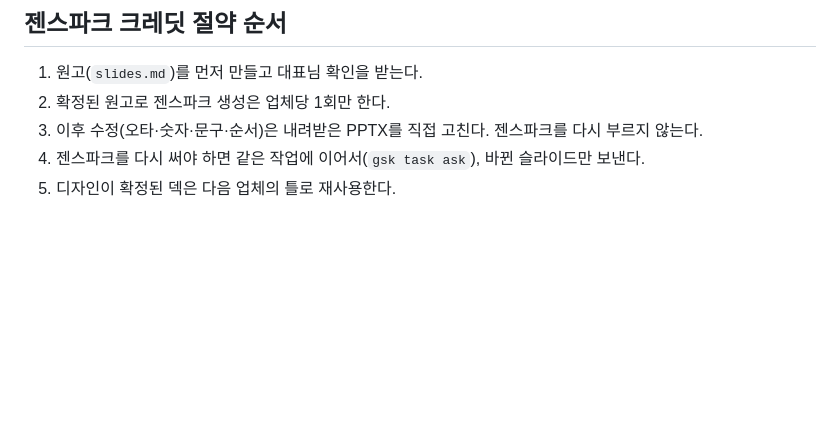
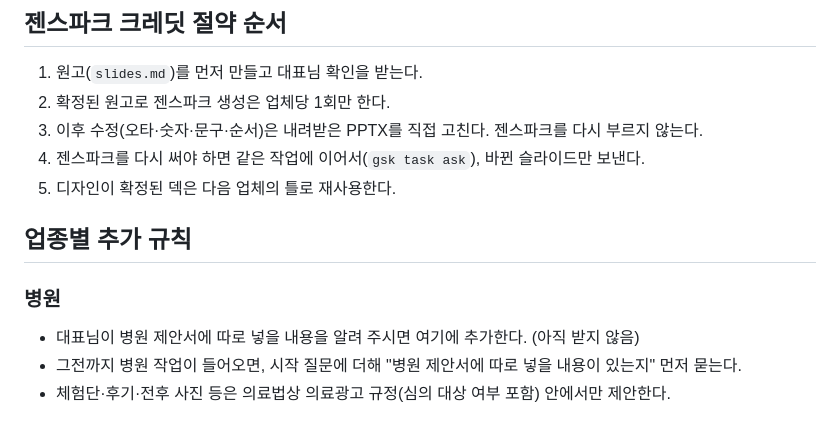
Before and after one commit to jin1899510-lab/1st-thank, a Markdown page: proposals/RULES.md, the part around the change. Rendered like a GitHub page; blank space fills up the shorter version.

Commit message:
병원 작업용 추가 규칙 자리 마련
Co-Authored-By: Claude Opus 5.5 <noreply@anthropic.com>
Claude-Session: https://claude.ai/code/session_017Gvd1GkpoaYSGs636sML4S

```diff
--- a/proposals/RULES.md
+++ b/proposals/RULES.md
@@ -63,3 +63,9 @@
 3. 이후 수정(오타·숫자·문구·순서)은 내려받은 PPTX를 직접 고친다. 젠스파크를 다시 부르지 않는다.
 4. 젠스파크를 다시 써야 하면 같은 작업에 이어서(`gsk task ask`), 바뀐 슬라이드만 보낸다.
 5. 디자인이 확정된 덱은 다음 업체의 틀로 재사용한다.
+
+## 업종별 추가 규칙
+### 병원
+- 대표님이 병원 제안서에 따로 넣을 내용을 알려 주시면 여기에 추가한다. (아직 받지 않음)
+- 그전까지 병원 작업이 들어오면, 시작 질문에 더해 "병원 제안서에 따로 넣을 내용이 있는지" 먼저 묻는다.
+- 체험단·후기·전후 사진 등은 의료법상 의료광고 규정(심의 대상 여부 포함) 안에서만 제안한다.
```
